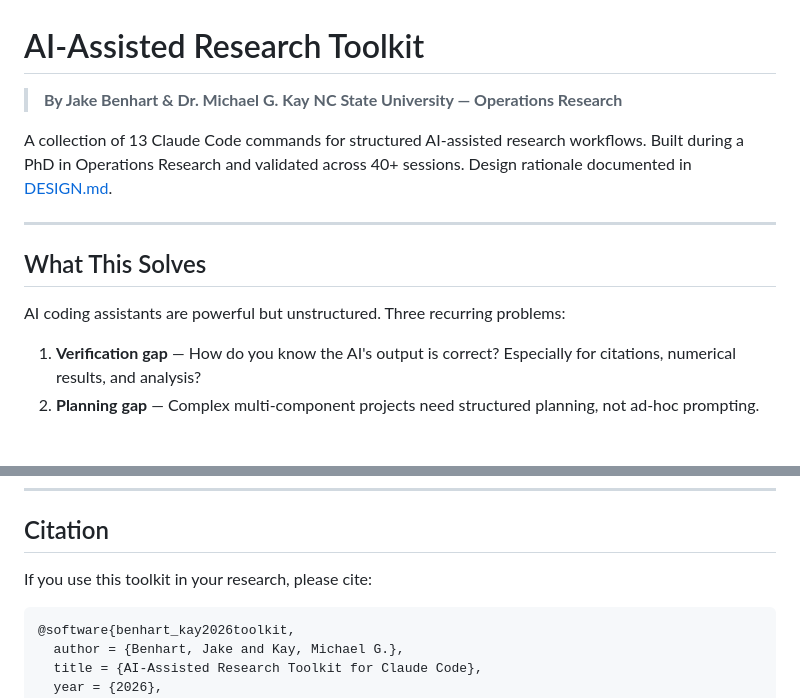
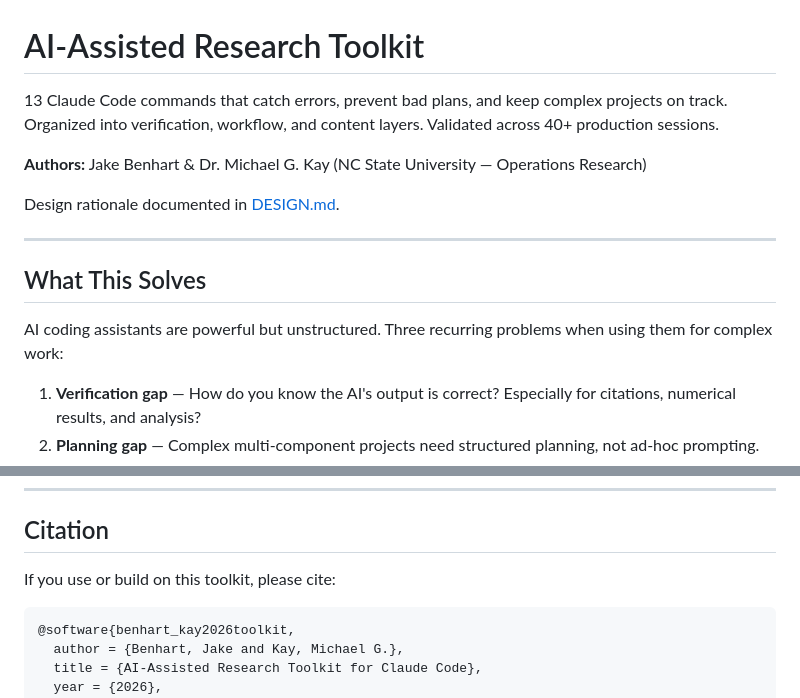
Before and after one commit to jbenhart44/Research-Toolkit, a Markdown page: README.md, 2 parts joined by grey strips. Drawn GitHub-style; blank space fills up the shorter version.

Commit message:
Broaden audience: lead with value proposition, move affiliation to authors line

````diff
--- a/README.md
+++ b/README.md
@@ -1,15 +1,16 @@
 # AI-Assisted Research Toolkit
 
-> **By Jake Benhart & Dr. Michael G. Kay**
-> **NC State University — Operations Research**
+13 Claude Code commands that catch errors, prevent bad plans, and keep complex projects on track. Organized into verification, workflow, and content layers. Validated across 40+ production sessions.
 
-A collection of 13 Claude Code commands for structured AI-assisted research workflows. Built during a PhD in Operations Research and validated across 40+ sessions. Design rationale documented in [DESIGN.md](DESIGN.md).
+**Authors:** Jake Benhart & Dr. Michael G. Kay (NC State University — Operations Research)
+
+Design rationale documented in [DESIGN.md](DESIGN.md).
 
 ---
 
 ## What This Solves
 
-AI coding assistants are powerful but unstructured. Three recurring problems:
+AI coding assistants are powerful but unstructured. Three recurring problems when using them for complex work:
 
 1. **Verification gap** — How do you know the AI's output is correct? Especially for citations, numerical results, and analysis?
 2. **Planning gap** — Complex multi-component projects need structured planning, not ad-hoc prompting.
@@ -78,7 +79,7 @@ See [EVIDENCE.md](EVIDENCE.md) for full methodology and metrics.
 
 ## Citation
 
-If you use this toolkit in your research, please cite:
+If you use or build on this toolkit, please cite:
 
 ```bibtex
 @software{benhart_kay2026toolkit,
````
